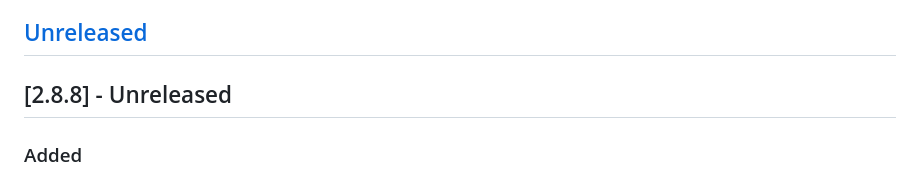
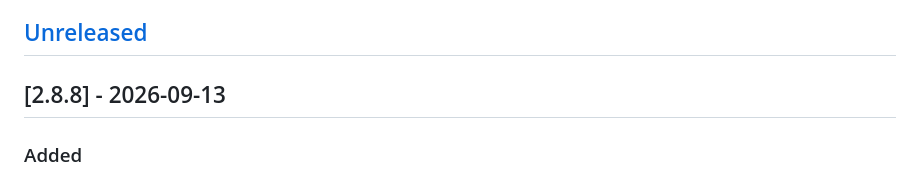
Before and after one commit to VacantFanatic/sla-foundry, a Markdown page: CHANGELOG.md, the part around the change. GitHub-like rendering.

Commit message:
Update CHANGELOG for version 2.8.8 release
Update version number and release date for 2.8.8.

```diff
--- a/CHANGELOG.md
+++ b/CHANGELOG.md
@@ -6,7 +6,7 @@ The format is based on [Keep a Changelog](https://keepachangelog.com/en/1.1.0/).
 
 ## [Unreleased]
 
-## [2.8.8] - Unreleased
+## [2.8.8] - 2026-09-13
 
 ### Added
 
```
